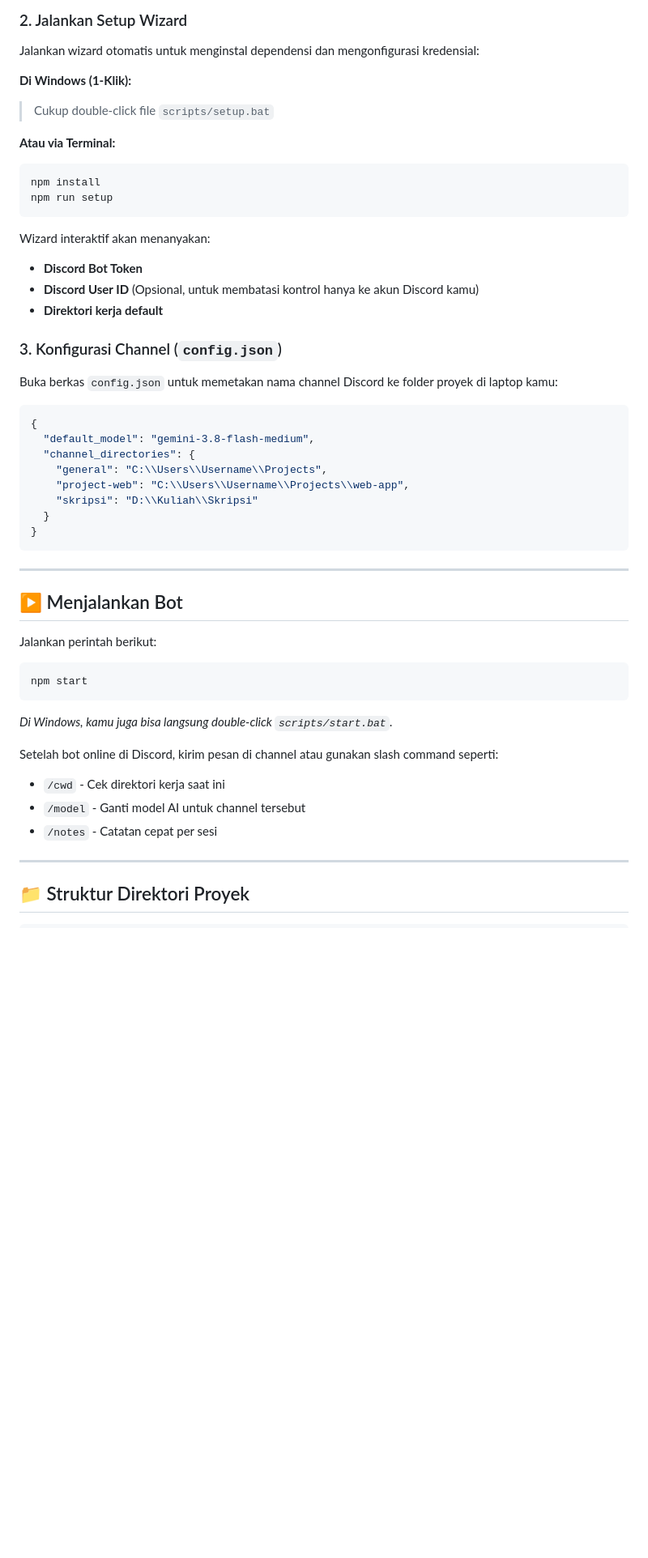
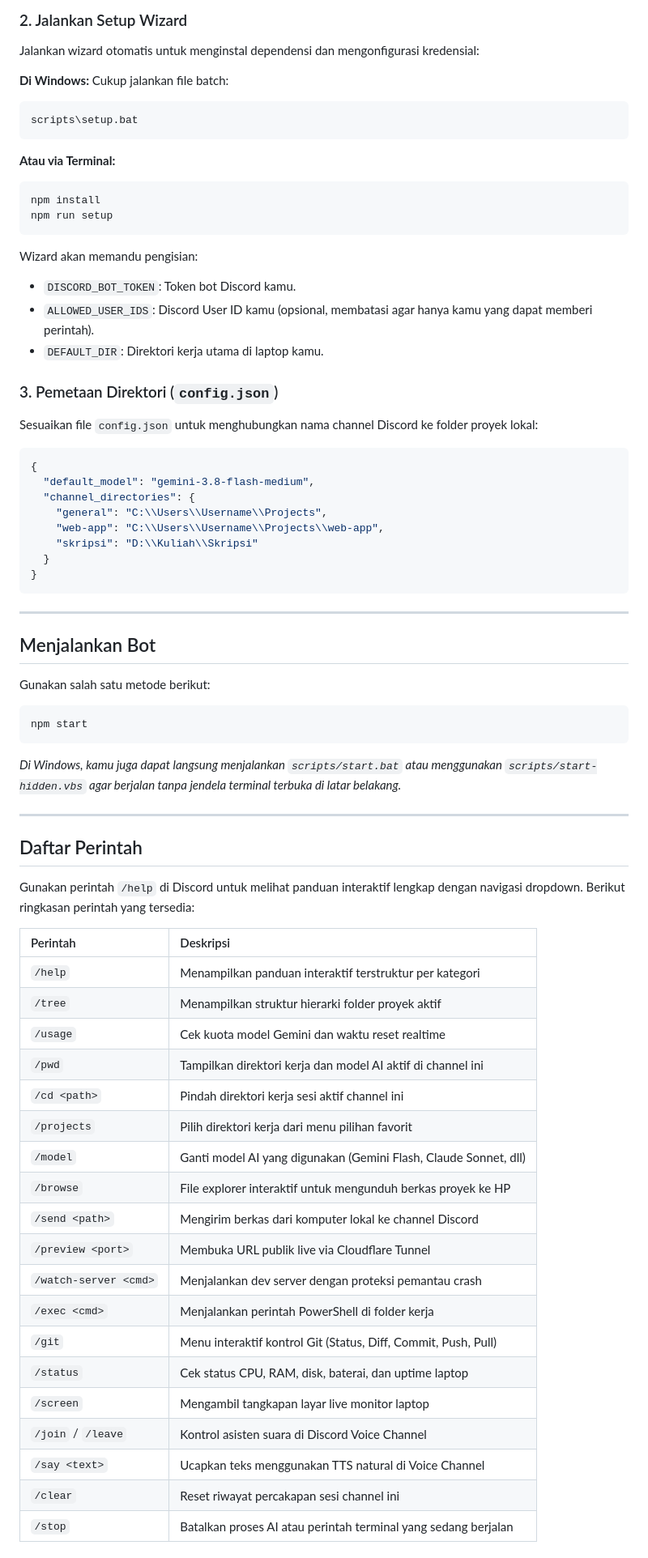
Before and after one commit to willgregorry/discord-antigravity-agent, a Markdown page: README.md, the part around one of its changes. Shown at 81% size. GitHub-like rendering; blank space fills up the shorter version.

````diff
--- a/README.md
+++ b/README.md
@@ -48,7 +65,10 @@ cd discord-antigravity-agent
 Jalankan wizard otomatis untuk menginstal dependensi dan mengonfigurasi kredensial:
 
-**Di Windows (1-Klik):**
-> Cukup double-click file `scripts/setup.bat`
+**Di Windows:**
+Cukup jalankan file batch:
+```cmd
+scripts\setup.bat
+```
 
 **Atau via Terminal:**
 ```bash
@@ -56,20 +76,21 @@ npm install
 npm run setup
 ```
 
-Wizard interaktif akan menanyakan:
-- **Discord Bot Token**
-- **Discord User ID** (Opsional, untuk membatasi kontrol hanya ke akun Discord kamu)
-- **Direktori kerja default**
+Wizard akan memandu pengisian:
+- `DISCORD_BOT_TOKEN`: Token bot Discord kamu.
+- `ALLOWED_USER_IDS`: Discord User ID kamu (opsional, membatasi agar hanya kamu yang dapat memberi perintah).
+- `DEFAULT_DIR`: Direktori kerja utama di laptop kamu.
 
-### 3. Konfigurasi Channel (`config.json`)
-Buka berkas `config.json` untuk memetakan nama channel Discord ke folder proyek di laptop kamu:
+### 3. Pemetaan Direktori (`config.json`)
+
+Sesuaikan file `config.json` untuk menghubungkan nama channel Discord ke folder proyek lokal:
 
 ```json
 {
   "default_model": "gemini-3.8-flash-medium",
   "channel_directories": {
     "general": "C:\\Users\\Username\\Projects",
-    "project-web": "C:\\Users\\Username\\Projects\\web-app",
+    "web-app": "C:\\Users\\Username\\Projects\\web-app",
     "skripsi": "D:\\Kuliah\\Skripsi"
   }
 }
@@ -77,19 +98,41 @@ Buka berkas `config.json` untuk memetakan nama channel Discord ke folder proyek
 
 ---
 
-## ▶️ Menjalankan Bot
+## Menjalankan Bot
 
-Jalankan perintah berikut:
+Gunakan salah satu metode berikut:
+
 ```bash
 npm start
 ```
-*Di Windows, kamu juga bisa langsung double-click `scripts/start.bat`.*
 
-Setelah bot online di Discord, kirim pesan di channel atau gunakan slash command seperti:
-- `/cwd` - Cek direktori kerja saat ini
-- `/model` - Ganti model AI untuk channel tersebut
-- `/notes` - Catatan cepat per sesi
+*Di Windows, kamu juga dapat langsung menjalankan `scripts/start.bat` atau menggunakan `scripts/start-hidden.vbs` agar berjalan tanpa jendela terminal terbuka di latar belakang.*
 
 ---
 
-## 📁 Struktur Direktori Proyek
+## Daftar Perintah
+
+Gunakan perintah `/help` di Discord untuk melihat panduan interaktif lengkap dengan navigasi dropdown. Berikut ringkasan perintah yang tersedia:
+
+| Perintah | Deskripsi |
+| :--- | :--- |
+| `/help` | Menampilkan panduan interaktif terstruktur per kategori |
+| `/tree` | Menampilkan struktur hierarki folder proyek aktif |
+| `/usage` | Cek kuota model Gemini dan waktu reset realtime |
+| `/pwd` | Tampilkan direktori kerja dan model AI aktif di channel ini |
+| `/cd <path>` | Pindah direktori kerja sesi aktif channel ini |
+| `/projects` | Pilih direktori kerja dari menu pilihan favorit |
+| `/model` | Ganti model AI yang digunakan (Gemini Flash, Claude Sonnet, dll) |
+| `/browse` | File explorer interaktif untuk mengunduh berkas proyek ke HP |
+| `/send <path>` | Mengirim berkas dari komputer lokal ke channel Discord |
+| `/preview <port>` | Membuka URL publik live via Cloudflare Tunnel |
+| `/watch-server <cmd>` | Menjalankan dev server dengan proteksi pemantau crash |
+| `/exec <cmd>` | Menjalankan perintah PowerShell di folder kerja |
+| `/git` | Menu interaktif kontrol Git (Status, Diff, Commit, Push, Pull) |
+| `/status` | Cek status CPU, RAM, disk, baterai, dan uptime laptop |
+| `/screen` | Mengambil tangkapan layar live monitor laptop |
+| `/join` / `/leave` | Kontrol asisten suara di Discord Voice Channel |
+| `/say <text>` | Ucapkan teks menggunakan TTS natural di Voice Channel |
+| `/clear` | Reset riwayat percakapan sesi channel ini |
+| `/stop` | Batalkan proses AI atau perintah terminal yang sedang berjalan |
+
````
Also changed, not shown: other parts of README.md (+67 -45 lines), assets/banner.png (added).
